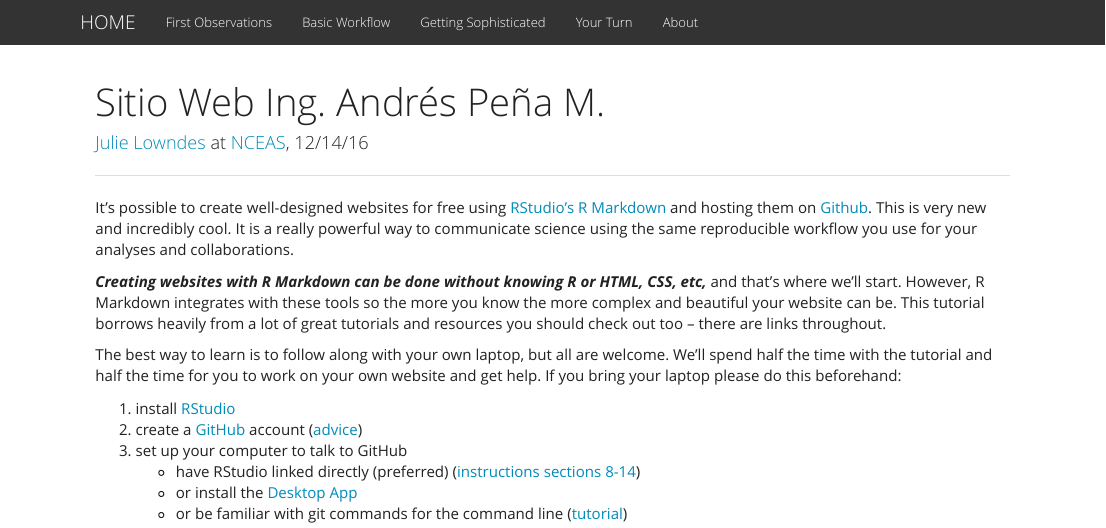
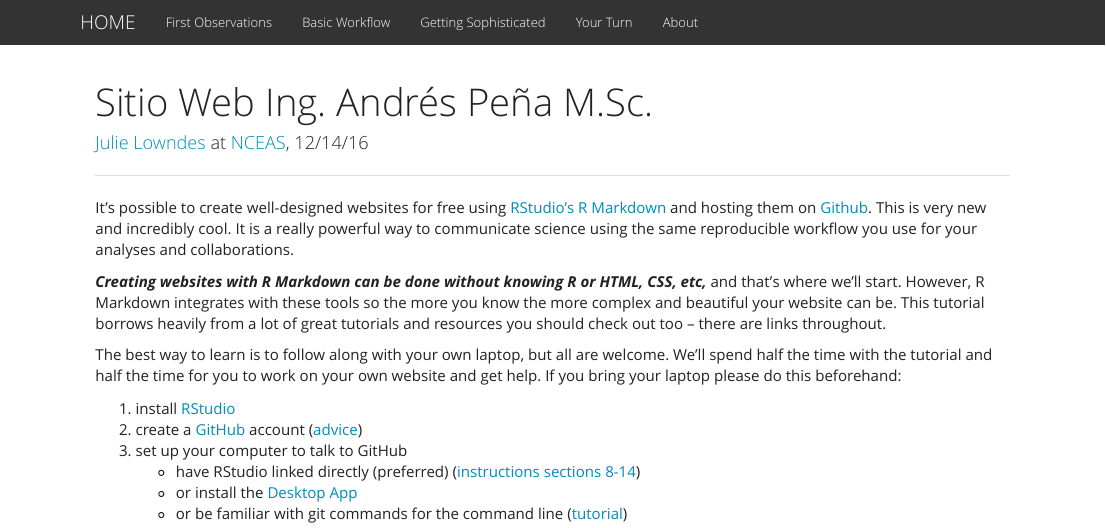
Before and after one commit to APDataSc/apdatasc.github.io, an R Markdown document (index.Rmd): the page in a window 1100 px wide, from its top. Rendered offline with R 4.5, knitr and Pandoc, with nearby package versions.

Commit message:
Update index.Rmd

```diff
--- a/index.Rmd
+++ b/index.Rmd
@@ -1,5 +1,5 @@
 ---
-title: "Sitio Web Ing. Andrés Peña M."
+title: "Sitio Web Ing. Andrés Peña M.Sc."
 author:  "[Julie Lowndes](https://github.com/jules32) at [NCEAS](https://www.nceas.ucsb.edu/), 12/14/16"
 output:
   html_document:
```
